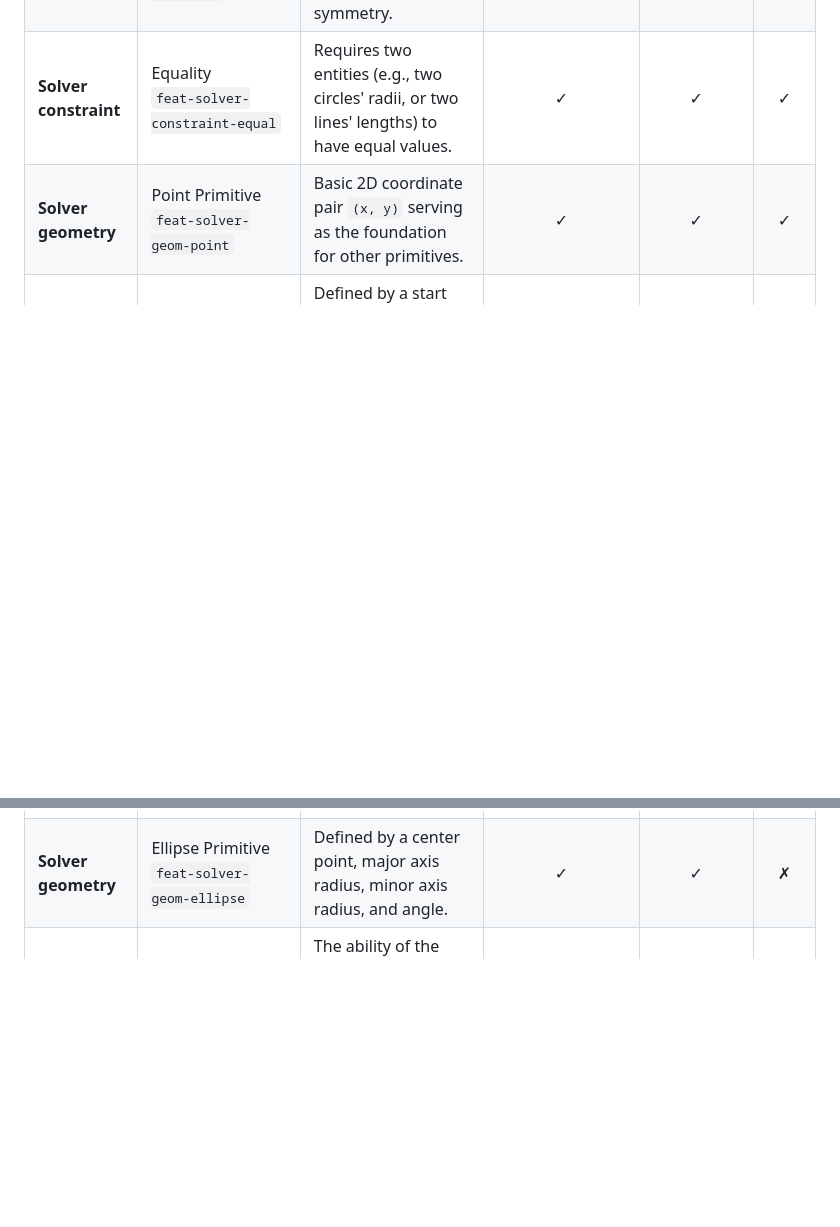
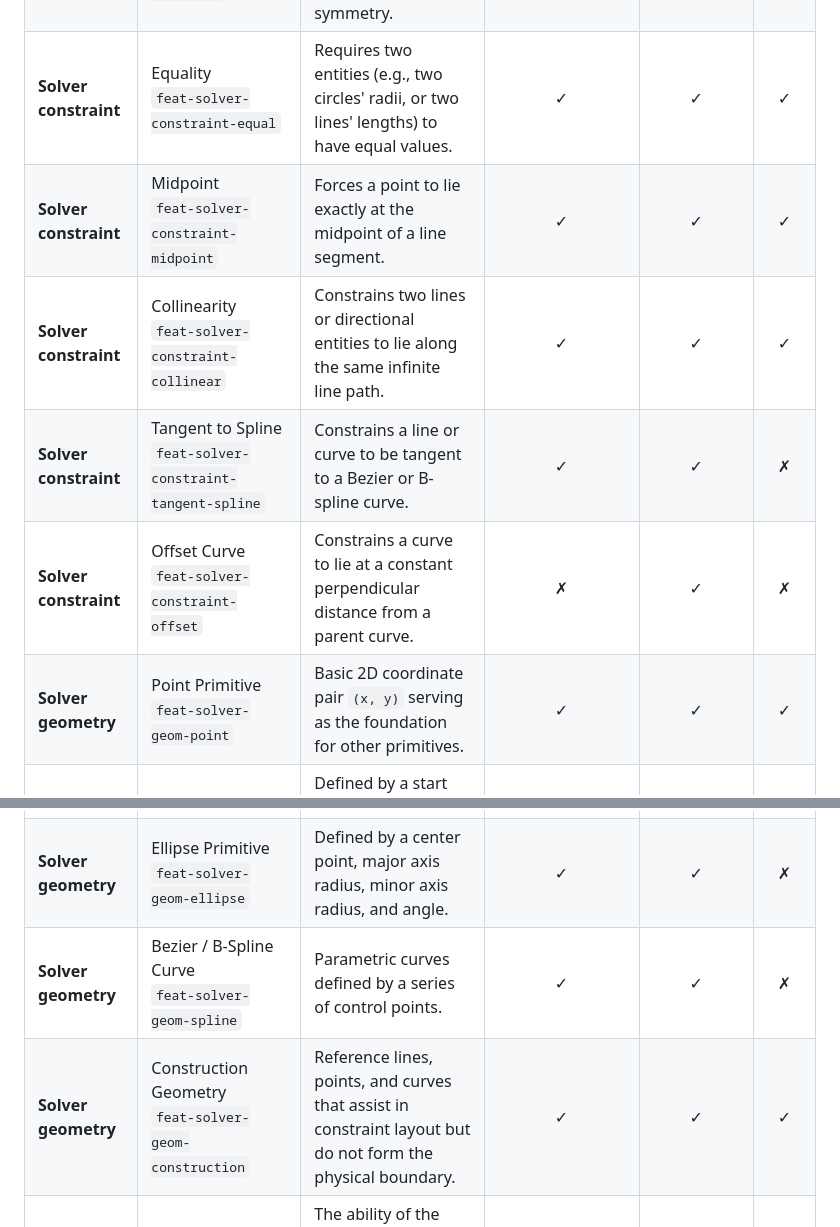
Before and after one commit to gonzojive/webcad, a Markdown page: docs/research/open_source_2d_solvers.md, 2 parts joined by grey strips. Drawn GitHub-style; blank space fills up the shorter version.

Commit message:
docs: add advanced constraints and geometry to solver features table

```diff
--- a/docs/research/open_source_2d_solvers.md
+++ b/docs/research/open_source_2d_solvers.md
@@ -150,11 +150,17 @@ This table provides a canonical list of geometric constraint solver capabilities
 | **Solver constraint** | Angle<br>`feat-solver-constraint-angle` | Constrains the angular delta between two lines to a specific value. | ✓ | ✓ | ✓ |
 | **Solver constraint** | Symmetry<br>`feat-solver-constraint-symmetric` | Forces two geometric entities to be mirror images of each other across a specified line of symmetry. | ✓ | ✓ | ✓ |
 | **Solver constraint** | Equality<br>`feat-solver-constraint-equal` | Requires two entities (e.g., two circles' radii, or two lines' lengths) to have equal values. | ✓ | ✓ | ✓ |
+| **Solver constraint** | Midpoint<br>`feat-solver-constraint-midpoint` | Forces a point to lie exactly at the midpoint of a line segment. | ✓ | ✓ | ✓ |
+| **Solver constraint** | Collinearity<br>`feat-solver-constraint-collinear` | Constrains two lines or directional entities to lie along the same infinite line path. | ✓ | ✓ | ✓ |
+| **Solver constraint** | Tangent to Spline<br>`feat-solver-constraint-tangent-spline` | Constrains a line or curve to be tangent to a Bezier or B-spline curve. | ✓ | ✓ | ✗ |
+| **Solver constraint** | Offset Curve<br>`feat-solver-constraint-offset` | Constrains a curve to lie at a constant perpendicular distance from a parent curve. | ✗ | ✓ | ✗ |
 | **Solver geometry** | Point Primitive<br>`feat-solver-geom-point` | Basic 2D coordinate pair `(x, y)` serving as the foundation for other primitives. | ✓ | ✓ | ✓ |
 | **Solver geometry** | Line Segment<br>`feat-solver-geom-line` | Defined by a start point and end point, representing a straight line boundary. | ✓ | ✓ | ✓ |
 | **Solver geometry** | Circle Primitive<br>`feat-solver-geom-circle` | Defined by a center point and a radius parameter. | ✓ | ✓ | ✓ |
 | **Solver geometry** | Arc Primitive<br>`feat-solver-geom-arc` | A portion of a circle defined by a center, radius, start angle, and end angle. | ✓ | ✓ | ✓ |
 | **Solver geometry** | Ellipse Primitive<br>`feat-solver-geom-ellipse` | Defined by a center point, major axis radius, minor axis radius, and angle. | ✓ | ✓ | ✗ |
+| **Solver geometry** | Bezier / B-Spline Curve<br>`feat-solver-geom-spline` | Parametric curves defined by a series of control points. | ✓ | ✓ | ✗ |
+| **Solver geometry** | Construction Geometry<br>`feat-solver-geom-construction` | Reference lines, points, and curves that assist in constraint layout but do not form the physical boundary. | ✓ | ✓ | ✓ |
 | **Solver state** | Degree of Freedom Tracking<br>`feat-solver-state-dof` | The ability of the solver to dynamically calculate and report the remaining degrees of freedom in the sketch. | ✓ | ✓ | ✓ |
 | **Solver state** | Conflict Detection<br>`feat-solver-state-conflict` | The capability to isolate and report conflicting equations to prevent solver divergence. | ✓ | ✓ | ✓ |
 
```
